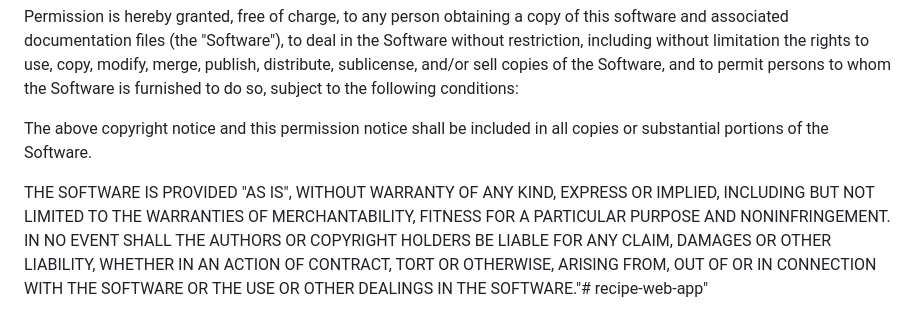
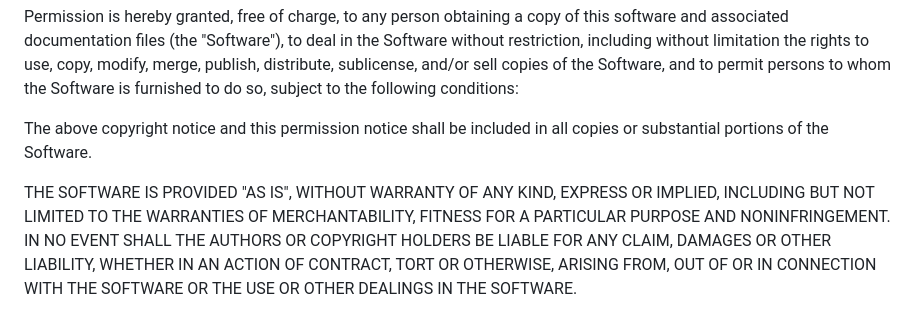
Before and after one commit to jshin1223/recipe-web-app, a Markdown page: README.md, the part around the change. Rendered like a GitHub page.

```diff
--- a/README.md
+++ b/README.md
@@ -178,4 +178,4 @@ Permission is hereby granted, free of charge, to any person obtaining a copy of
 
 The above copyright notice and this permission notice shall be included in all copies or substantial portions of the Software.
 
-THE SOFTWARE IS PROVIDED "AS IS", WITHOUT WARRANTY OF ANY KIND, EXPRESS OR IMPLIED, INCLUDING BUT NOT LIMITED TO THE WARRANTIES OF MERCHANTABILITY, FITNESS FOR A PARTICULAR PURPOSE AND NONINFRINGEMENT. IN NO EVENT SHALL THE AUTHORS OR COPYRIGHT HOLDERS BE LIABLE FOR ANY CLAIM, DAMAGES OR OTHER LIABILITY, WHETHER IN AN ACTION OF CONTRACT, TORT OR OTHERWISE, ARISING FROM, OUT OF OR IN CONNECTION WITH THE SOFTWARE OR THE USE OR OTHER DEALINGS IN THE SOFTWARE."# recipe-web-app"
+THE SOFTWARE IS PROVIDED "AS IS", WITHOUT WARRANTY OF ANY KIND, EXPRESS OR IMPLIED, INCLUDING BUT NOT LIMITED TO THE WARRANTIES OF MERCHANTABILITY, FITNESS FOR A PARTICULAR PURPOSE AND NONINFRINGEMENT. IN NO EVENT SHALL THE AUTHORS OR COPYRIGHT HOLDERS BE LIABLE FOR ANY CLAIM, DAMAGES OR OTHER LIABILITY, WHETHER IN AN ACTION OF CONTRACT, TORT OR OTHERWISE, ARISING FROM, OUT OF OR IN CONNECTION WITH THE SOFTWARE OR THE USE OR OTHER DEALINGS IN THE SOFTWARE.
```
